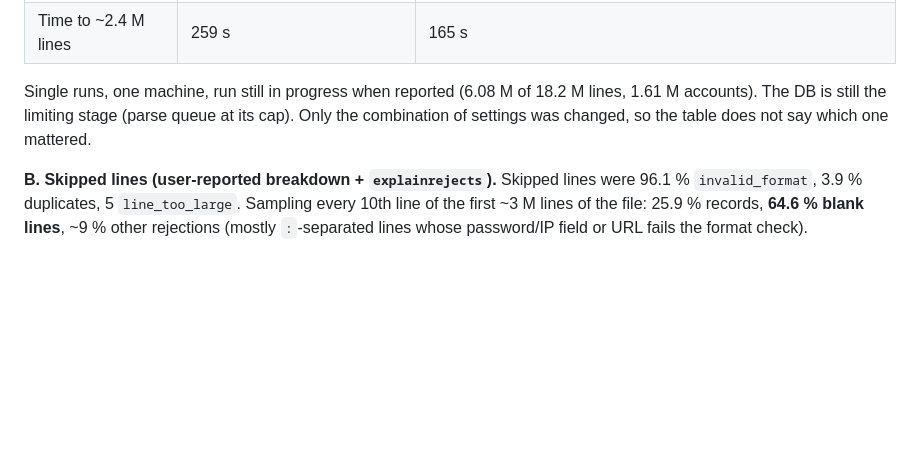
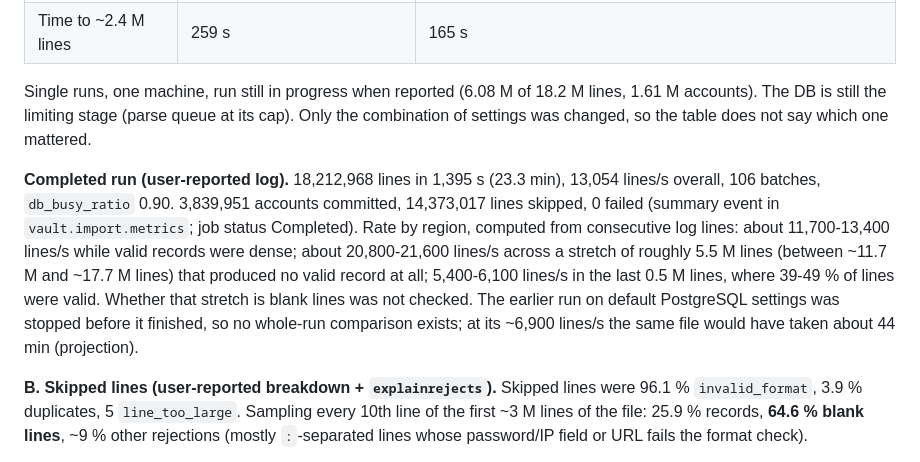
Before and after one commit to RussellTCrivello/credvault, a Markdown page: docs/scalability/BENCHMARK_RESULTS.md, the part around the change. GitHub-like rendering; blank space fills up the shorter version.

Commit message:
Record completed 18.2 M-line field run
Co-authored-by: arena-agent <297053741+arena-agent@users.noreply.github.com>

```diff
--- a/docs/scalability/BENCHMARK_RESULTS.md
+++ b/docs/scalability/BENCHMARK_RESULTS.md
@@ -620,6 +620,18 @@ Single runs, one machine, run still in progress when reported (6.08 M of 18.2 M
 1.61 M accounts). The DB is still the limiting stage (parse queue at its cap). Only the
 combination of settings was changed, so the table does not say which one mattered.
 
+**Completed run (user-reported log).** 18,212,968 lines in 1,395 s (23.3 min), 13,054
+lines/s overall, 106 batches, `db_busy_ratio` 0.90. 3,839,951 accounts committed,
+14,373,017 lines skipped, 0 failed (summary event in `vault.import.metrics`; job
+status Completed). Rate by region, computed from consecutive log lines: about
+11,700-13,400 lines/s while valid records were dense; about 20,800-21,600 lines/s
+across a stretch of roughly 5.5 M lines (between ~11.7 M and ~17.7 M lines) that
+produced no valid record at all; 5,400-6,100 lines/s in the last 0.5 M lines, where
+39-49 % of lines were valid. Whether that stretch is blank lines was not checked.
+The earlier run on default PostgreSQL settings was stopped before it finished, so no
+whole-run comparison exists; at its ~6,900 lines/s the same file would have taken
+about 44 min (projection).
+
 **B. Skipped lines (user-reported breakdown + `explainrejects`).** Skipped lines were
 96.1 % `invalid_format`, 3.9 % duplicates, 5 `line_too_large`. Sampling every 10th line
 of the first ~3 M lines of the file: 25.9 % records, **64.6 % blank lines**, ~9 % other
```
